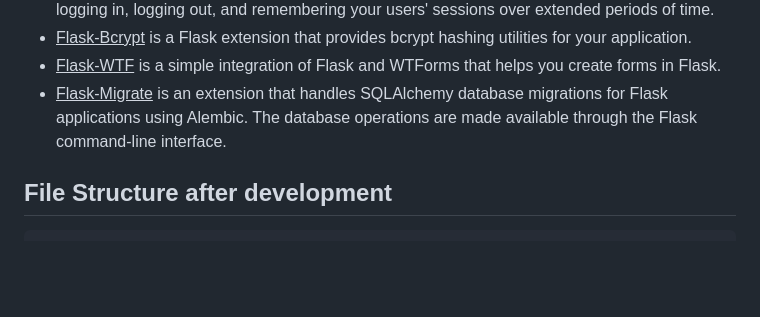
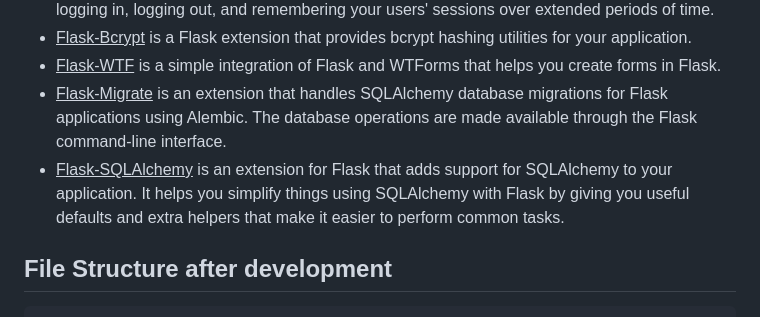
Before and after one commit to aniru-dh21/Two-Factor-Authentication-Flask, a Markdown page: README.md, the part around the change. Drawn GitHub-style; blank space fills up the shorter version.

```diff
--- a/README.md
+++ b/README.md
@@ -20,6 +20,7 @@ This seamless back-and-forth between passwords, authenticator apps, and unique c
 - <ins>Flask-Bcrypt</ins> is a Flask extension that provides bcrypt hashing utilities for your application.
 - <ins>Flask-WTF</ins> is a simple integration of Flask and WTForms that helps you create forms in Flask.
 - <ins>Flask-Migrate</ins> is an extension that handles SQLAlchemy database migrations for Flask applications using Alembic. The database operations are made available through the Flask command-line interface.
+- <ins>Flask-SQLAlchemy</ins> is an extension for Flask that adds support for SQLAlchemy to your application. It helps you simplify things using SQLAlchemy with Flask by giving you useful defaults and extra helpers that make it easier to perform common tasks.
 
 ## File Structure after development
 
```
